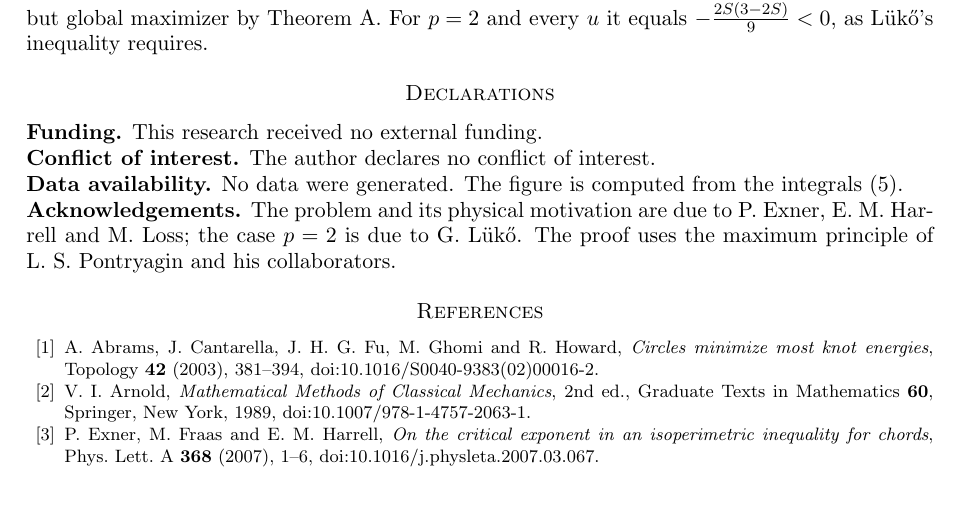
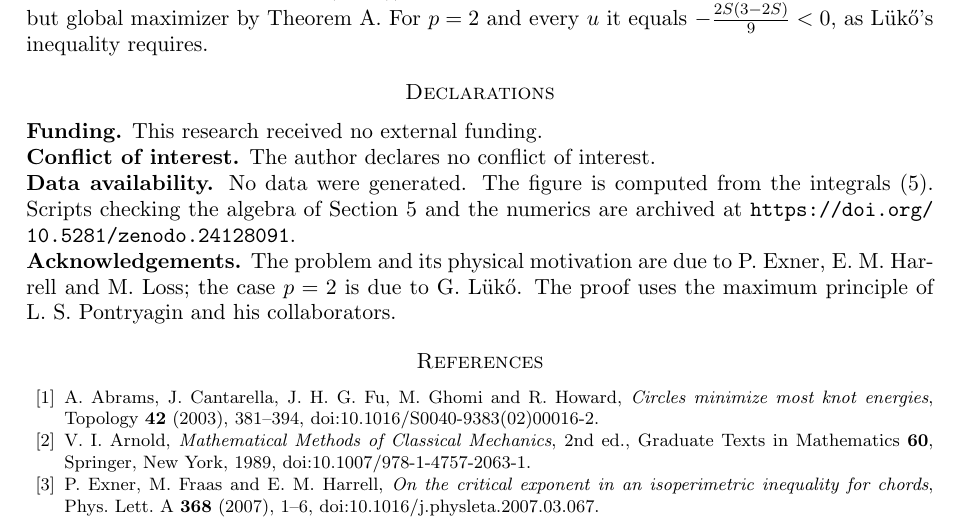
Before and after one commit to creelie/Sendov-deg-10, a LaTeX paper (paper/main.tex): part of page 7 of 8, cut so that both start at the same text, the shorter picture padded with empty space. Compiled offline with pdfLaTeX.

Commit message:
Add Zenodo DOI

```diff
--- a/paper/main.tex
+++ b/paper/main.tex
@@ -300,7 +300,7 @@ For $u=\pi$ the coefficient is $p(p-3)/9$; it vanishes at $p=3$, where the circl
 
 \noindent\textbf{Conflict of interest.} The author declares no conflict of interest.
 
-\noindent\textbf{Data availability.} No data were generated. The figure is computed from the integrals \eqref{eq:TPsi}.
+\noindent\textbf{Data availability.} No data were generated. The figure is computed from the integrals \eqref{eq:TPsi}. Scripts checking the algebra of Section~5 and the numerics are archived at \url{https://doi.org/10.5281/zenodo.24128091}.
 
 \noindent\textbf{Acknowledgements.} The problem and its physical motivation are due to P.~Exner, E.~M.~Harrell and M.~Loss; the case $p=2$ is due to G.~Lük\H{o}. The proof uses the maximum principle of L.~S.~Pontryagin and his collaborators.
 
```
Also changed, not shown: README.md, paper/main.pdf.
